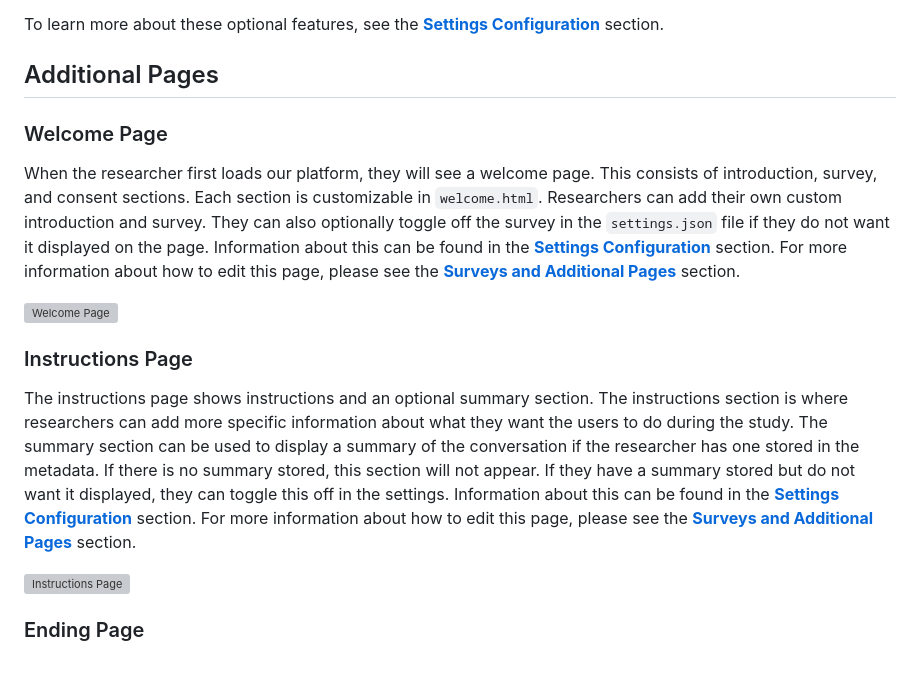
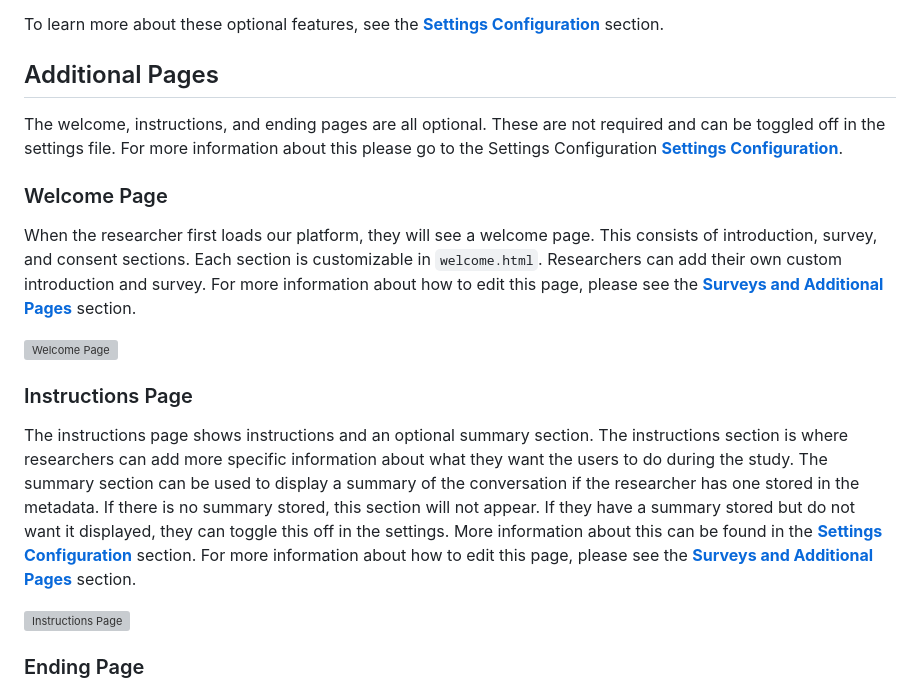
Before and after one commit to HMC-AWeSoMe-Lab/AWeSoMe-Platform, a Markdown page: README/platform-structure.md, the part around the change. Rendered like a GitHub page; blank space fills up the shorter version; grey boxes are pictures that could not be loaded.

Commit message:
Add links platform-structure.md

```diff
--- a/README/platform-structure.md
+++ b/README/platform-structure.md
@@ -35,16 +35,17 @@ In order for the researcher to turn on these optional features, they must set th
 To learn more about these optional features, see the **[Settings Configuration](settings-configuration.md)** section.
 
 ## Additional Pages
+The welcome, instructions, and ending pages are all optional. These are not required and can be toggled off in the settings file. For more information about this please go to the Settings Configuration  **[Settings Configuration](settings-configuration.md)**.
 
 ### Welcome Page
 
-When the researcher first loads our platform, they will see a welcome page. This consists of introduction, survey, and consent sections. Each section is customizable in `welcome.html`. Researchers can add their own custom introduction and survey. They can also optionally toggle off the survey in the `settings.json` file if they do not want it displayed on the page. Information about this can be found in the **[Settings Configuration](settings-configuration.md)** section. For more information about how to edit this page, please see the **[Surveys and Additional Pages](surveys-and-additional-pages.md)** section.
+When the researcher first loads our platform, they will see a welcome page. This consists of introduction, survey, and consent sections. Each section is customizable in `welcome.html`. Researchers can add their own custom introduction and survey. For more information about how to edit this page, please see the **[Surveys and Additional Pages](surveys-and-additional-pages.md)** section.
 
 ![Welcome Page](welcome.svg)
 
 ### Instructions Page
 
-The instructions page shows instructions and an optional summary section. The instructions section is where researchers can add more specific information about what they want the users to do during the study. The summary section can be used to display a summary of the conversation if the researcher has one stored in the metadata. If there is no summary stored, this section will not appear. If they have a summary stored but do not want it displayed, they can toggle this off in the settings. Information about this can be found in the **[Settings Configuration](settings-configuration.md)** section. For more information about how to edit this page, please see the **[Surveys and Additional Pages](surveys-and-additional-pages.md)** section.
+The instructions page shows instructions and an optional summary section. The instructions section is where researchers can add more specific information about what they want the users to do during the study. The summary section can be used to display a summary of the conversation if the researcher has one stored in the metadata. If there is no summary stored, this section will not appear. If they have a summary stored but do not want it displayed, they can toggle this off in the settings. More information about this can be found in the **[Settings Configuration](settings-configuration.md)** section. For more information about how to edit this page, please see the **[Surveys and Additional Pages](surveys-and-additional-pages.md)** section.
 
 ![Instructions Page](instructions.svg)
 
```
